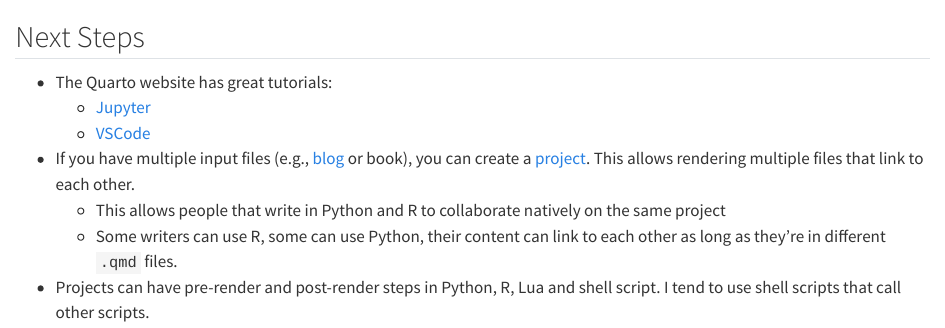
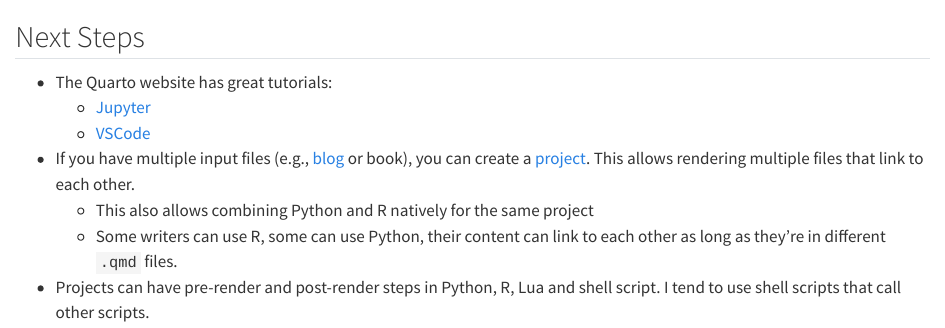
Before and after one commit to lucas-a-meyer/using-quarto, a Quarto document (slides/_next-steps.qmd): the page in a window 1100 px wide, from its top. Rendered offline with R 4.5, knitr and Pandoc in place of Quarto, with nearby package versions.

Commit message:
Work done by Mon Jul  4 14:42:08 PDT 2022

```diff
--- a/slides/_next-steps.qmd
+++ b/slides/_next-steps.qmd
@@ -5,7 +5,7 @@
     - [VSCode](https://quarto.org/docs/get-started/hello/vscode.html)
 
 - If you have multiple input files (e.g., [blog](https://www.meyerperin.com) or book), you can create a [project](https://quarto.org/docs/projects/quarto-projects.html). This allows rendering multiple files that link to each other.
-    - This allows people that write in Python and R to collaborate natively on the same project
+    - This also allows combining Python and R natively for the same project
     - Some writers can use R, some can use Python, their content can link to each other as long as they're in different `.qmd` files.
 
 - Projects can have pre-render and post-render steps in Python, R, Lua and shell script. I tend to use shell scripts that call other scripts.
```
Also changed, not shown: .quarto/crossref/index.qmd/index.html.json, docs/search.json, 4 other files.
